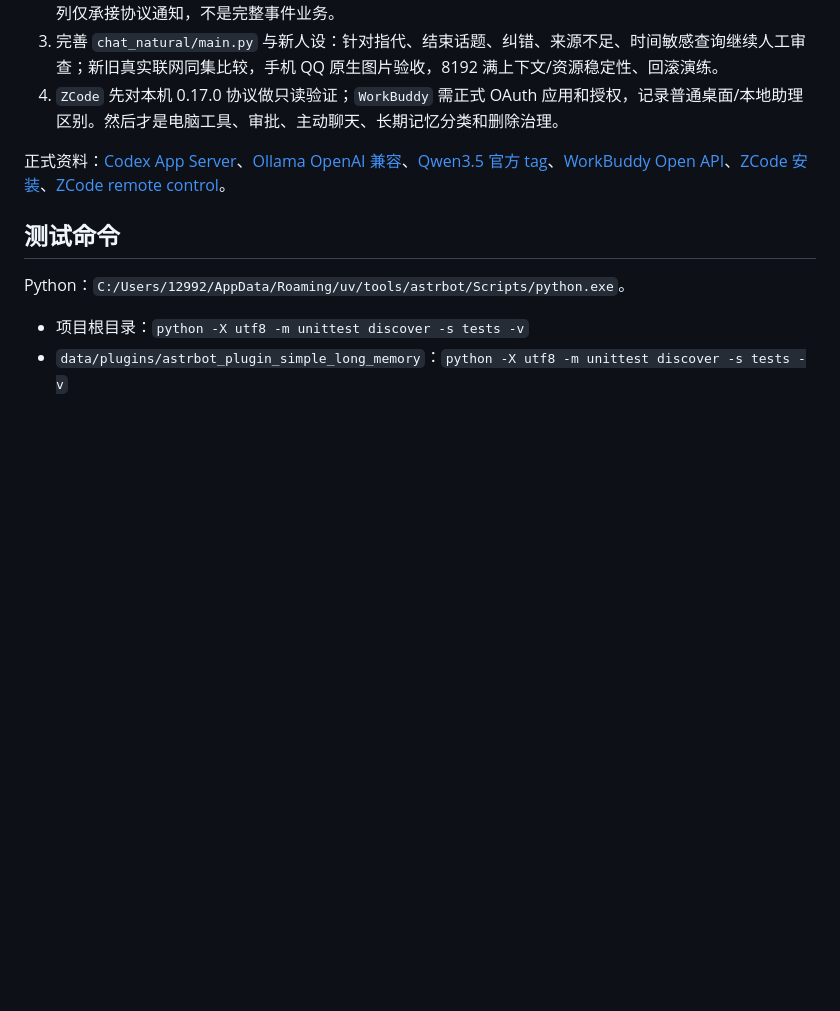
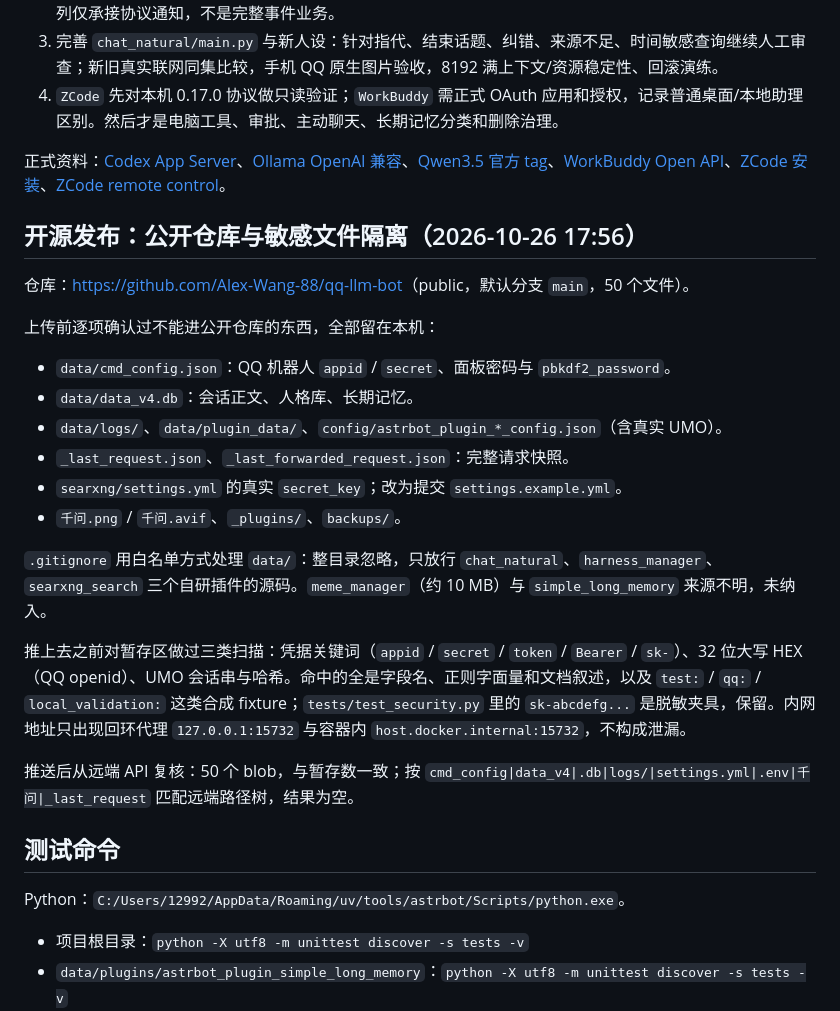
Before and after one commit to Alex-Wang-88/qq-llm-bot, a Markdown page: 开发进度.md, the part around the change. GitHub-like rendering; blank space fills up the shorter version.

Commit message:
补充开源发布记录：敏感文件隔离与推送后复核

```diff
--- a/开发进度.md
+++ b/开发进度.md
@@ -302,6 +302,25 @@ ZCode：桌面 3.16.3.8992，随附 `resources/glm/zcode.cjs` CLI 0.17.0，help
 
 正式资料：[Codex App Server](https://developers.openai.com/codex/app-server/)、[Ollama OpenAI 兼容](https://docs.ollama.com/api/openai-compatibility)、[Qwen3.5 官方 tag](https://ollama.com/library/qwen3.5:9b-q4_K_M)、[WorkBuddy Open API](https://open.workbuddy.cn/docs/openapi)、[ZCode 安装](https://zcode.z.ai/en/docs/install)、[ZCode remote control](https://zcode.z.ai/en/docs/remote-control)。
 
+## 开源发布：公开仓库与敏感文件隔离（2026-10-26 17:56）
+
+仓库：<https://github.com/Alex-Wang-88/qq-llm-bot>（public，默认分支 `main`，50 个文件）。
+
+上传前逐项确认过不能进公开仓库的东西，全部留在本机：
+
+- `data/cmd_config.json`：QQ 机器人 `appid` / `secret`、面板密码与 `pbkdf2_password`。
+- `data/data_v4.db`：会话正文、人格库、长期记忆。
+- `data/logs/`、`data/plugin_data/`、`config/astrbot_plugin_*_config.json`（含真实 UMO）。
+- `_last_request.json`、`_last_forwarded_request.json`：完整请求快照。
+- `searxng/settings.yml` 的真实 `secret_key`；改为提交 `settings.example.yml`。
+- `千问.png` / `千问.avif`、`_plugins/`、`backups/`。
+
+`.gitignore` 用白名单方式处理 `data/`：整目录忽略，只放行 `chat_natural`、`harness_manager`、`searxng_search` 三个自研插件的源码。`meme_manager`（约 10 MB）与 `simple_long_memory` 来源不明，未纳入。
+
+推上去之前对暂存区做过三类扫描：凭据关键词（`appid` / `secret` / `token` / `Bearer` / `sk-`）、32 位大写 HEX（QQ openid）、UMO 会话串与哈希。命中的全是字段名、正则字面量和文档叙述，以及 `test:` / `qq:` / `local_validation:` 这类合成 fixture；`tests/test_security.py` 里的 `sk-abcdefg...` 是脱敏夹具，保留。内网地址只出现回环代理 `127.0.0.1:15732` 与容器内 `host.docker.internal:15732`，不构成泄漏。
+
+推送后从远端 API 复核：50 个 blob，与暂存数一致；按 `cmd_config|data_v4|.db|logs/|settings.yml|.env|千问|_last_request` 匹配远端路径树，结果为空。
+
 ## 测试命令
 
 Python：`C:/Users/12992/AppData/Roaming/uv/tools/astrbot/Scripts/python.exe`。
```
